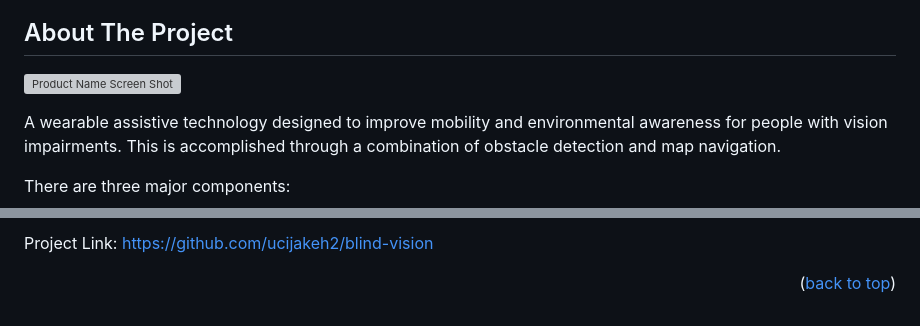
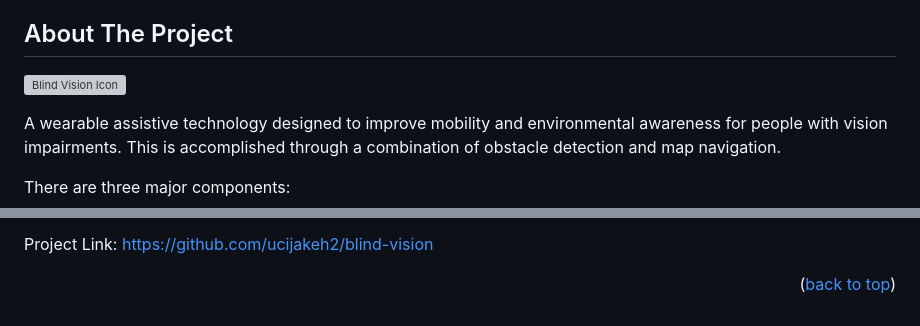
Before and after one commit to ucijakeh2/blind-vision, a Markdown page: README.md, 2 parts joined by grey strips. GitHub-like rendering; grey boxes are pictures that could not be loaded.

```diff
--- a/README.md
+++ b/README.md
@@ -68,7 +68,7 @@
 <!-- ABOUT THE PROJECT -->
 ## About The Project
 
-[![Product Name Screen Shot][product-screenshot]](https://example.com)
+[![Blind Vision Icon][blind-vision-icon]](https://github.com/ucijakeh2/blind-vision)
 
 <!-- Here's a blank template to get started. To avoid retyping too much info, do a search and replace with your text editor for the following: `github_username`, `repo_name`, `twitter_handle`, `linkedin_username`, `email_client`, `email`, `project_title`, `project_description`, `project_license` -->
 
@@ -238,7 +238,7 @@ Project Link: [https://github.com/ucijakeh2/blind-vision](https://github.com/uci
 
 <!-- MARKDOWN LINKS & IMAGES -->
 <!-- https://www.markdownguide.org/basic-syntax/#reference-style-links -->
-[product-screenshot]: images/screenshot.png
+[blind-vision-icon]: images/icon.png
 [React-Native]: https://img.shields.io/badge/React%20Native-20232A?style=for-the-badge&logo=react&logoColor=61DAFB
 [React-Native-url]: https://reactnative.dev/
 [Type-Script]: https://img.shields.io/badge/TypeScript-3178C6?style=for-the-badge&logo=typescript&logoColor=fff
```
